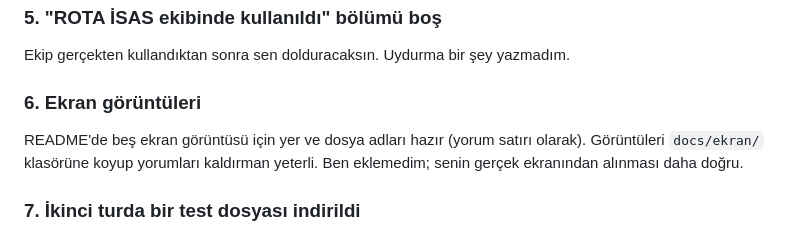
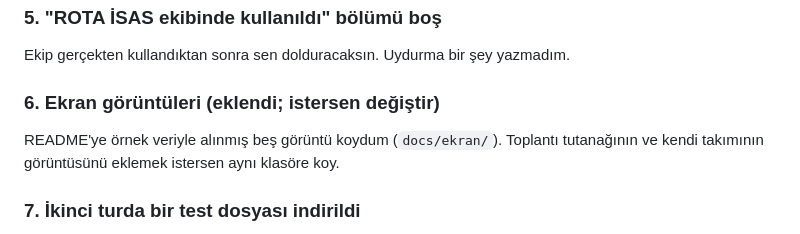
Before and after one commit to dvlp-omer/seyir, a Markdown page: QUESTIONS.md, the part around the change. Drawn GitHub-style.

```diff
--- a/QUESTIONS.md
+++ b/QUESTIONS.md
@@ -42,10 +42,9 @@ iyi duracağını düşündüm. **Bu senin kararın;** istemezsen README'deki o
 ### 5. "ROTA İSAS ekibinde kullanıldı" bölümü boş
 Ekip gerçekten kullandıktan sonra sen dolduracaksın. Uydurma bir şey yazmadım.
 
-### 6. Ekran görüntüleri
-README'de beş ekran görüntüsü için yer ve dosya adları hazır (yorum satırı
-olarak). Görüntüleri `docs/ekran/` klasörüne koyup yorumları kaldırman yeterli.
-Ben eklemedim; senin gerçek ekranından alınması daha doğru.
+### 6. Ekran görüntüleri (eklendi; istersen değiştir)
+README'ye örnek veriyle alınmış beş görüntü koydum (`docs/ekran/`). Toplantı
+tutanağının ve kendi takımının görüntüsünü eklemek istersen aynı klasöre koy.
 
 ### 7. İkinci turda bir test dosyası indirildi
 Yedek indirmeyi denerken tarayıcı `takim-asistani-yedek-2026-11-16.json` adlı,
```
Also changed, not shown: CV_METNI.md (added, +86 -0 lines), PROGRESS.md (+16 -1 lines), README.md (+14 -23 lines), docs/ekran/etkinlikler.png (added), docs/ekran/gorevler-koyu.png (added), docs/ekran/mobil.png (added), docs/ekran/ozet.png (added), docs/ekran/takvim.png (added), 1 other file.
